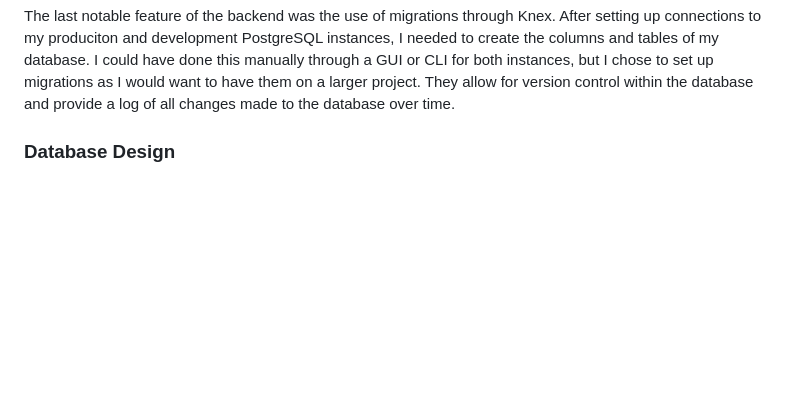
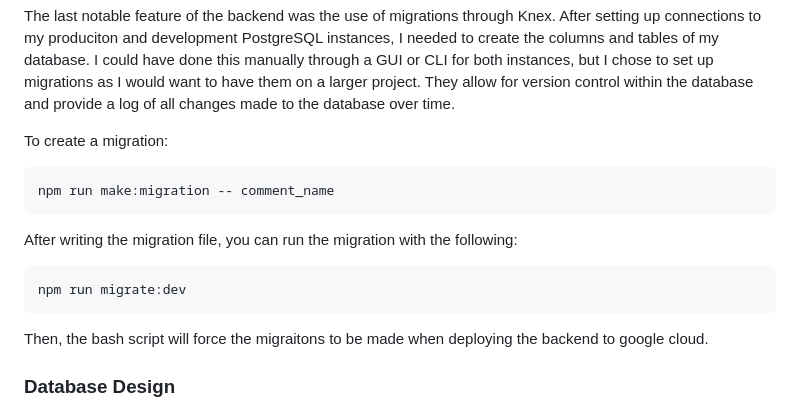
Before and after one commit to jamesdaniel3/parkday_project, a Markdown page: README.md, the part around the change. Rendered like a GitHub page; blank space fills up the shorter version.

Commit message:
added the migration script to the README

````diff
--- a/README.md
+++ b/README.md
@@ -28,6 +28,20 @@ node server.js
 ```
 
 The last notable feature of the backend was the use of migrations through Knex. After setting up connections to my produciton and development PostgreSQL instances, I needed to create the columns and tables of my database. I could have done this manually through a GUI or CLI for both instances, but I chose to set up migrations as I would want to have them on a larger project. They allow for version control within the database and provide a log of all changes made to the database over time.
+
+To create a migration:
+
+```bash
+npm run make:migration -- comment_name
+```
+
+After writing the migration file, you can run the migration with the following:
+
+```bash
+npm run migrate:dev
+```
+
+Then, the bash script will force the migraitons to be made when deploying the backend to google cloud.
 
 ### Database Design
 
````
